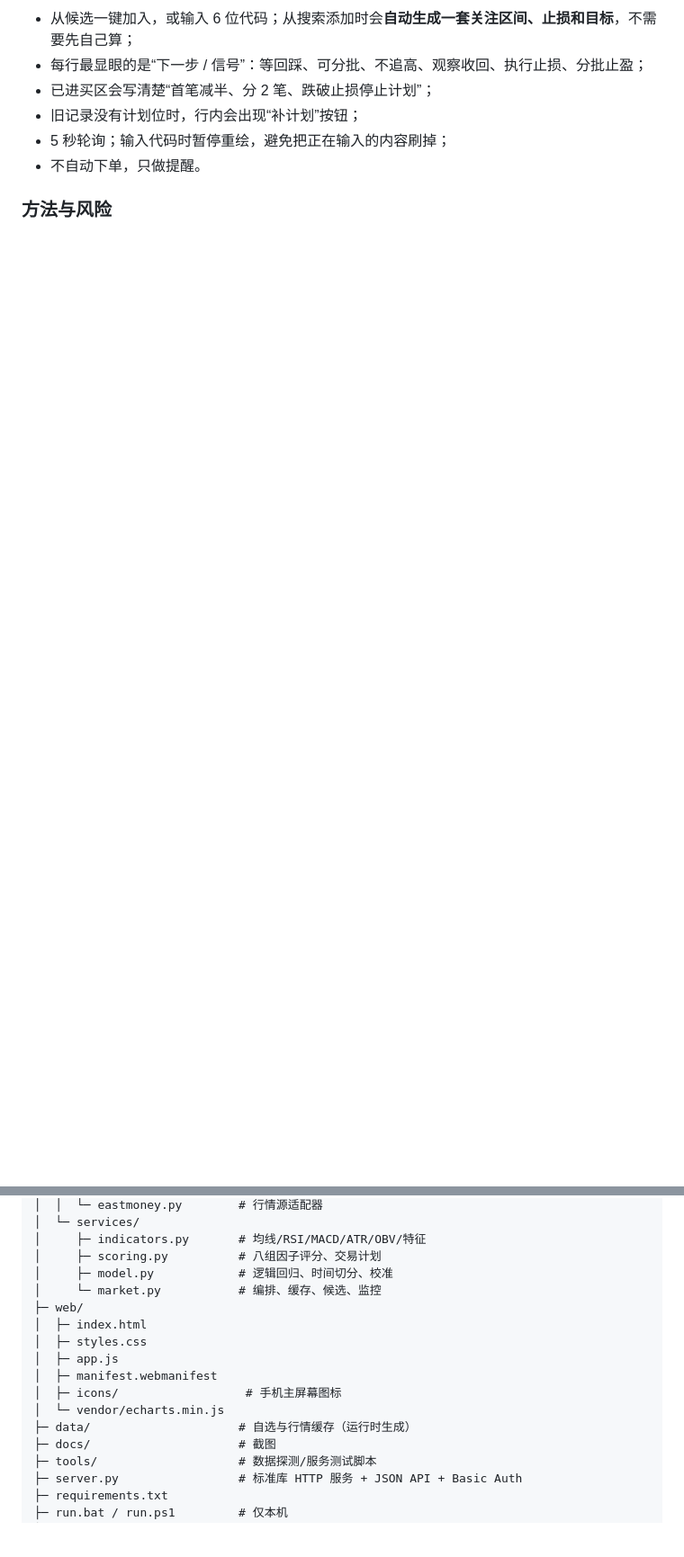
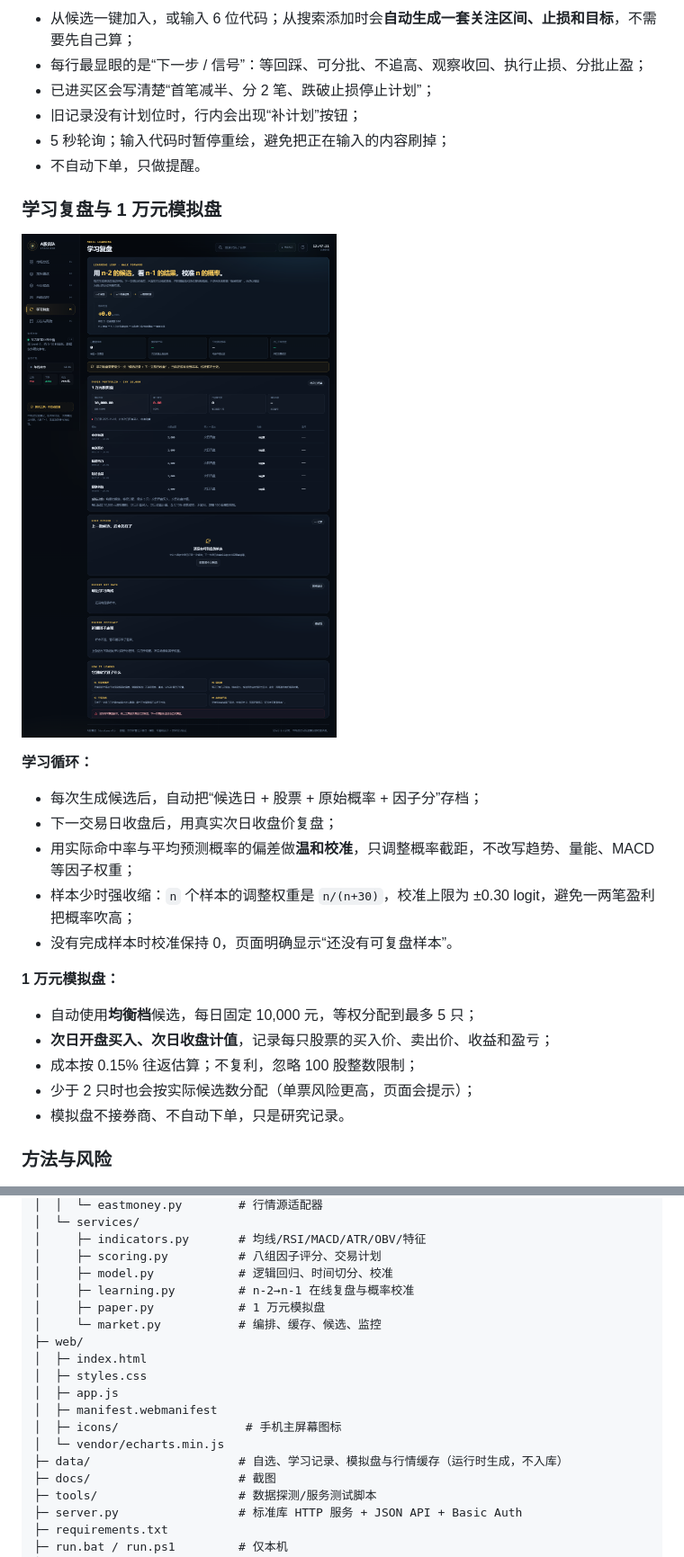
Before and after one commit to Liuott/stock-radar, a Markdown page: README.md, 2 parts joined by grey strips. Shown at 90% size. Drawn GitHub-style; pictures changed too: docs/learning.png (added); blank space fills up the shorter version.

Commit message:
feat: add learning review and 10k paper portfolio

```diff
--- a/README.md
+++ b/README.md
@@ -204,6 +205,26 @@ K 线、均线、成交量、因子条、交易计划、执行清单和证据/
 - 旧记录没有计划位时，行内会出现“补计划”按钮；
 - 5 秒轮询；输入代码时暂停重绘，避免把正在输入的内容刷掉；
 - 不自动下单，只做提醒。
+
+### 学习复盘与 1 万元模拟盘
+
+![学习复盘](docs/learning.png)
+
+**学习循环：**
+
+- 每次生成候选后，自动把“候选日 + 股票 + 原始概率 + 因子分”存档；
+- 下一交易日收盘后，用真实次日收盘价复盘；
+- 用实际命中率与平均预测概率的偏差做**温和校准**，只调整概率截距，不改写趋势、量能、MACD 等因子权重；
+- 样本少时强收缩：`n` 个样本的调整权重是 `n/(n+30)`，校准上限为 ±0.30 logit，避免一两笔盈利把概率吹高；
+- 没有完成样本时校准保持 0，页面明确显示“还没有可复盘样本”。
+
+**1 万元模拟盘：**
+
+- 自动使用**均衡档**候选，每日固定 10,000 元，等权分配到最多 5 只；
+- **次日开盘买入、次日收盘计值**，记录每只股票的买入价、卖出价、收益和盈亏；
+- 成本按 0.15% 往返估算；不复利，忽略 100 股整数限制；
+- 少于 2 只时也会按实际候选数分配（单票风险更高，页面会提示）；
+- 模拟盘不接券商、不自动下单，只是研究记录。
 
 ### 方法与风险
 
@@ -294,6 +315,8 @@ stock-radar/
 │     ├─ indicators.py       # 均线/RSI/MACD/ATR/OBV/特征
 │     ├─ scoring.py          # 八组因子评分、交易计划
 │     ├─ model.py            # 逻辑回归、时间切分、校准
+│     ├─ learning.py         # n-2→n-1 在线复盘与概率校准
+│     ├─ paper.py            # 1 万元模拟盘
 │     └─ market.py           # 编排、缓存、候选、监控
 ├─ web/
 │  ├─ index.html
@@ -302,7 +325,7 @@ stock-radar/
 │  ├─ manifest.webmanifest
 │  ├─ icons/                  # 手机主屏幕图标
 │  └─ vendor/echarts.min.js
-├─ data/                     # 自选与行情缓存（运行时生成）
+├─ data/                     # 自选、学习记录、模拟盘与行情缓存（运行时生成，不入库）
 ├─ docs/                     # 截图
 ├─ tools/                    # 数据探测/服务测试脚本
 ├─ server.py                 # 标准库 HTTP 服务 + JSON API + Basic Auth
```
Also changed, not shown: other parts of README.md (+4 -2 lines), DESIGN.md (+29 -2 lines), docs/picks.png, 11 other files.
